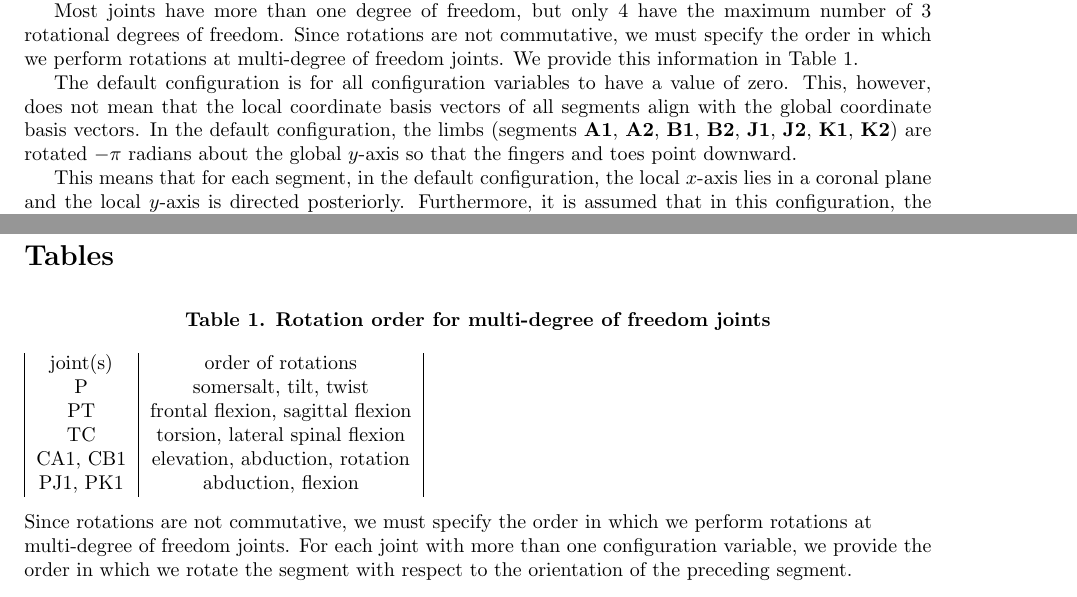
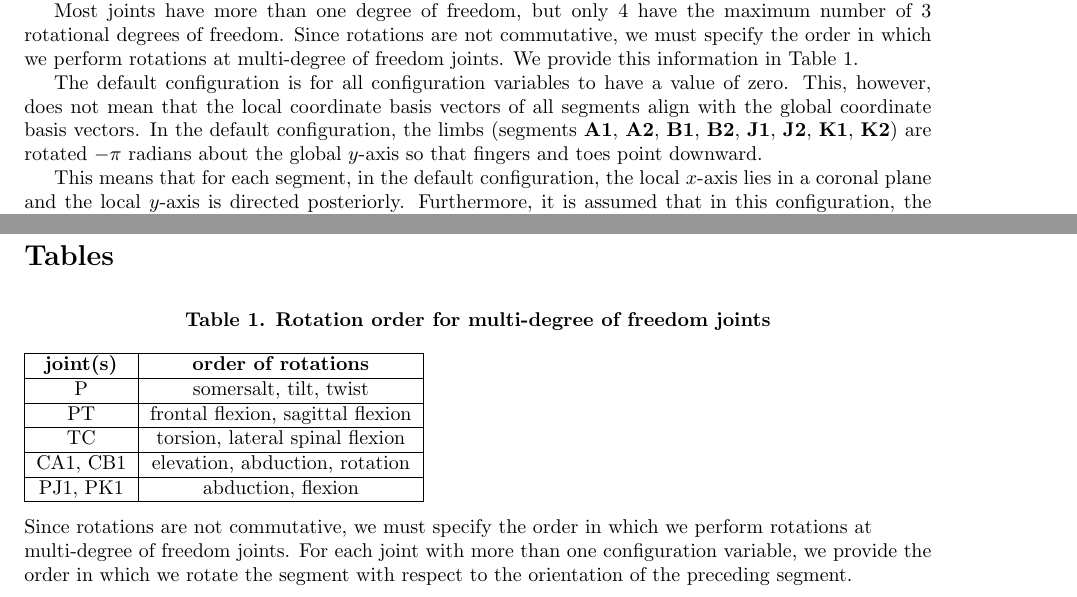
Before and after one commit to chrisdembia/python-yeadon-paper, a LaTeX document (humaninertia.tex): two parts of pages 2 and 5 of 9, joined at a grey line, cut so that both start at the same text. Compiled offline with pdfLaTeX.

Commit message:
Formatted rotation table a bit.

```diff
--- a/humaninertia.tex
+++ b/humaninertia.tex
@@ -198,7 +198,7 @@ all segments align with the global coordinate basis vectors. In the default
 configuration, the limbs (segments \textbf{A1}, \textbf{A2}, \textbf{B1},
 \textbf{B2}, \textbf{J1}, \textbf{J2}, \textbf{K1}, \textbf{K2}) are rotated
 $-\pi$ radians about the global $y$-axis
-so that the fingers and toes point downward.
+so that fingers and toes point downward.
 
 This means that for each segment, in the default configuration, the local
 $x$-axis lies in a coronal plane and the local $y$-axis is directed
@@ -421,12 +421,19 @@ package.
 \caption{
 \bf{Rotation order for multi-degree of freedom joints}}
 \begin{tabular}{|c|c|}
-    joint(s) & order of rotations\\
+    \hline
+    \textbf{joint(s)} & \textbf{order of rotations}\\
+    \hline
     P & somersalt, tilt, twist \\
+    \hline
     PT & frontal flexion, sagittal flexion \\
+    \hline
     TC & torsion, lateral spinal flexion \\
+    \hline
     CA1, CB1 & elevation, abduction, rotation \\
+    \hline
     PJ1, PK1 & abduction, flexion \\
+    \hline
 \end{tabular}
 \begin{flushleft}Since rotations are not commutative, we must specify the order
     in which we perform rotations at multi-degree of freedom joints. For each
```
